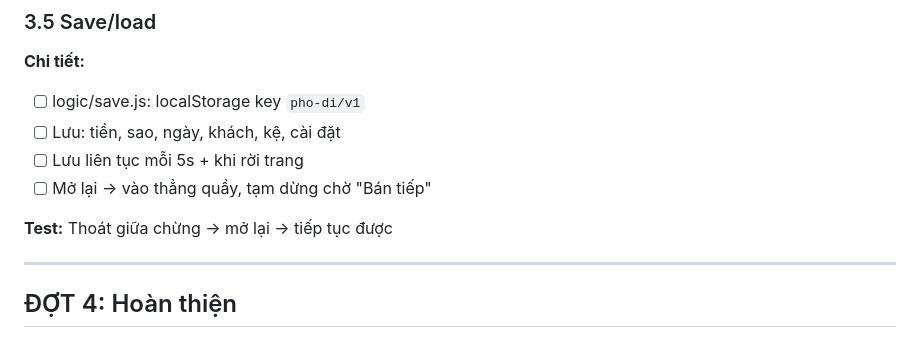
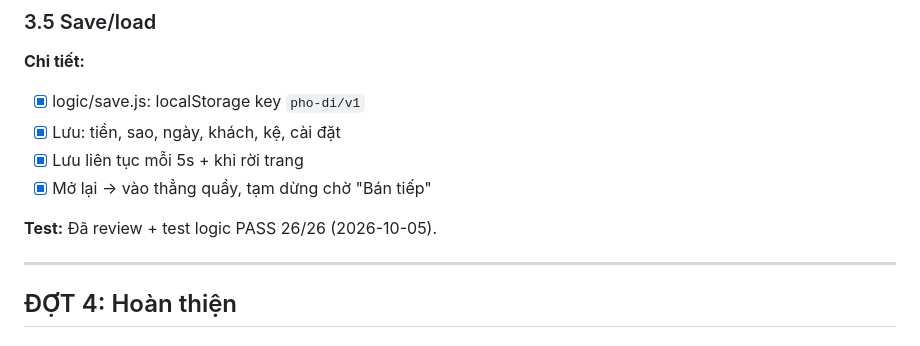
Before and after one commit to hungtvb/pho-di, a Markdown page: TASKS.md, the part around the change. Rendered like a GitHub page.

Commit message:
Task 3.5 hoàn tất

```diff
--- a/TASKS.md
+++ b/TASKS.md
@@ -172,12 +172,12 @@
 
 ### 3.5 Save/load
 **Chi tiết:**
-- [ ] logic/save.js: localStorage key `pho-di/v1`
-- [ ] Lưu: tiền, sao, ngày, khách, kệ, cài đặt
-- [ ] Lưu liên tục mỗi 5s + khi rời trang
-- [ ] Mở lại → vào thẳng quầy, tạm dừng chờ "Bán tiếp"
+- [x] logic/save.js: localStorage key `pho-di/v1`
+- [x] Lưu: tiền, sao, ngày, khách, kệ, cài đặt
+- [x] Lưu liên tục mỗi 5s + khi rời trang
+- [x] Mở lại → vào thẳng quầy, tạm dừng chờ "Bán tiếp"
 
-**Test:** Thoát giữa chừng → mở lại → tiếp tục được
+**Test:** Đã review + test logic PASS 26/26 (2026-10-05).
 
 ---
 
```
